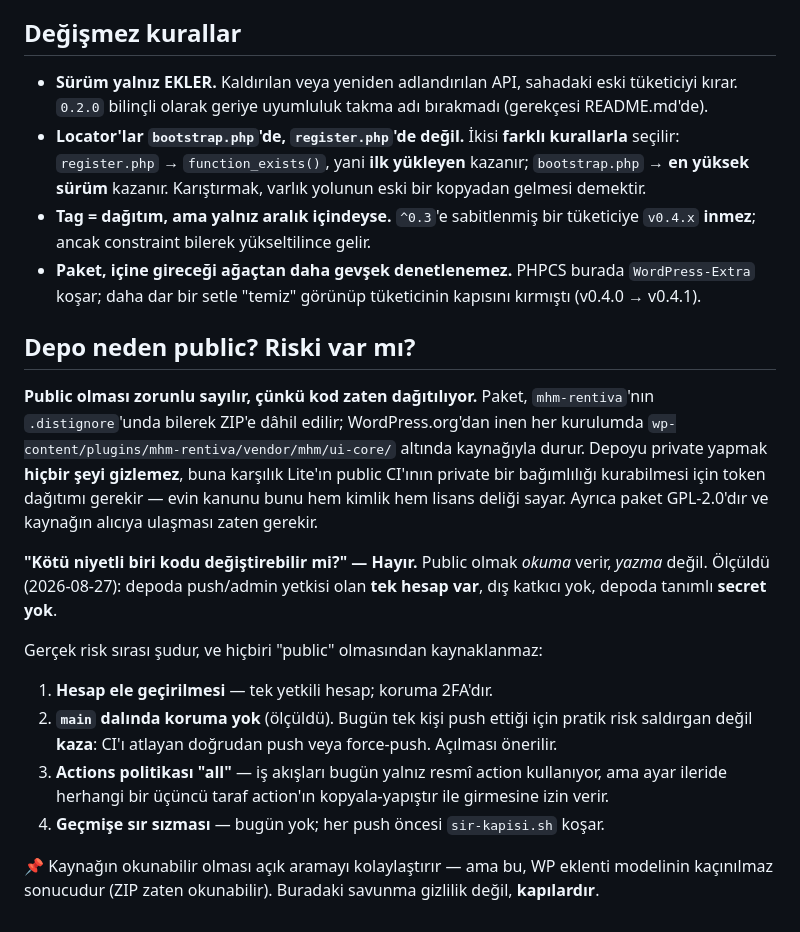
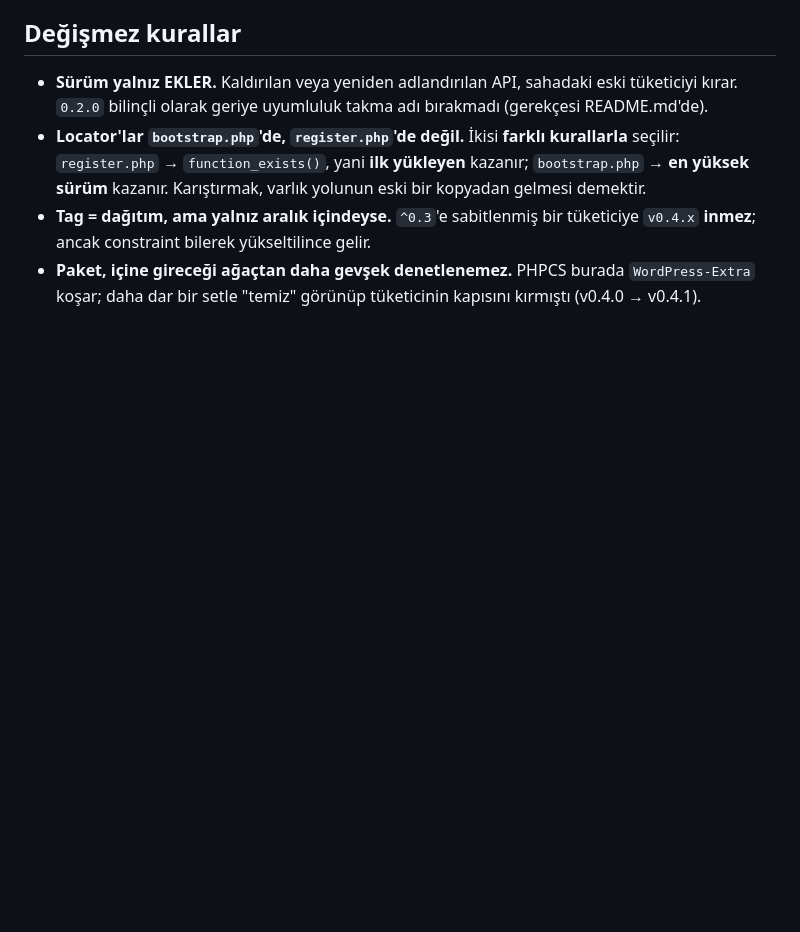
Before and after one commit to MaxHandMade/mhm-ui-core, a Markdown page: README-tr.md, the part around the change. Drawn GitHub-style; blank space fills up the shorter version.

Commit message:
docs: drop the repository access section from the Turkish summary (#9)
It was written in answer to a question the maintainer asked privately, and it
should have stayed private. Publishing which accounts hold push rights, whether
the default branch is protected and how permissive the Actions policy is
describes exactly the surface an attacker enumerates first -- in the repository
those facts are about.

Nothing else in the file depended on it. The reasoning it carried that IS
public-safe -- that this package ships inside the plugin ZIP and is GPL, so the
source is distributed either way -- is not restated here; it belongs with the
consumer's packaging notes, not in a section about access control.

The merged commit message for the previous change still carries a sentence of
this, and history is not being rewritten for it: the file's removal is what
matters, and the durable fix is closing the gaps it described rather than hoping
nobody read them.

Co-authored-by: Claude Opus 5 (1M context) <noreply@anthropic.com>

```diff
--- a/README-tr.md
+++ b/README-tr.md
@@ -94,28 +94,3 @@ beş ekran birden kırıldı.
   **inmez**; ancak constraint bilerek yükseltilince gelir.
 - **Paket, içine gireceği ağaçtan daha gevşek denetlenemez.** PHPCS burada `WordPress-Extra`
   koşar; daha dar bir setle "temiz" görünüp tüketicinin kapısını kırmıştı (v0.4.0 → v0.4.1).
-
-## Depo neden public? Riski var mı?
-
-**Public olması zorunlu sayılır, çünkü kod zaten dağıtılıyor.** Paket, `mhm-rentiva`'nın
-`.distignore`'unda bilerek ZIP'e dâhil edilir; WordPress.org'dan inen her kurulumda
-`wp-content/plugins/mhm-rentiva/vendor/mhm/ui-core/` altında kaynağıyla durur. Depoyu private
-yapmak **hiçbir şeyi gizlemez**, buna karşılık Lite'ın public CI'ının private bir bağımlılığı
-kurabilmesi için token dağıtımı gerekir — evin kanunu bunu hem kimlik hem lisans deliği sayar.
-Ayrıca paket GPL-2.0'dır ve kaynağın alıcıya ulaşması zaten gerekir.
-
-**"Kötü niyetli biri kodu değiştirebilir mi?" — Hayır.** Public olmak *okuma* verir, *yazma*
-değil. Ölçüldü (2026-08-27): depoda push/admin yetkisi olan **tek hesap var**, dış katkıcı yok,
-depoda tanımlı **secret yok**.
-
-Gerçek risk sırası şudur, ve hiçbiri "public" olmasından kaynaklanmaz:
-
-1. **Hesap ele geçirilmesi** — tek yetkili hesap; koruma 2FA'dır.
-2. **`main` dalında koruma yok** (ölçüldü). Bugün tek kişi push ettiği için pratik risk saldırgan
-   değil **kaza**: CI'ı atlayan doğrudan push veya force-push. Açılması önerilir.
-3. **Actions politikası "all"** — iş akışları bugün yalnız resmî action kullanıyor, ama ayar
-   ileride herhangi bir üçüncü taraf action'ın kopyala-yapıştır ile girmesine izin verir.
-4. **Geçmişe sır sızması** — bugün yok; her push öncesi `sir-kapisi.sh` koşar.
-
-📌 Kaynağın okunabilir olması açık aramayı kolaylaştırır — ama bu, WP eklenti modelinin
-kaçınılmaz sonucudur (ZIP zaten okunabilir). Buradaki savunma gizlilik değil, **kapılardır**.
```
